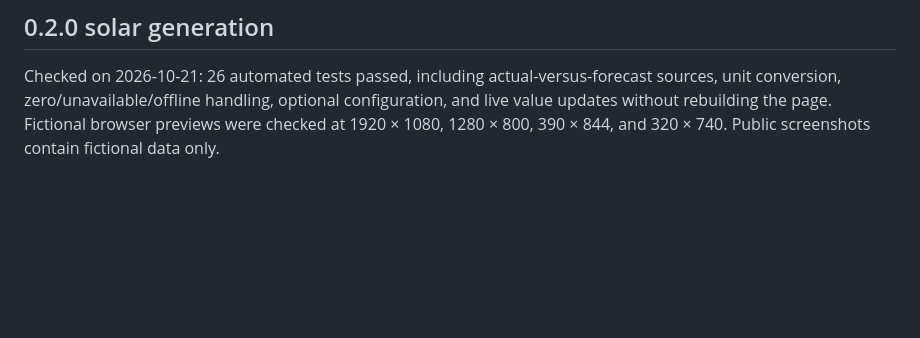
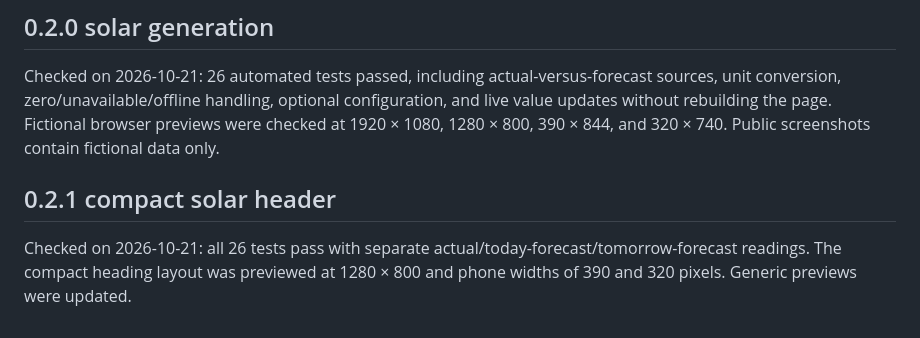
Before and after one commit to alexkibler/hearthglance, a Markdown page: docs/validation.md, the part around the change. GitHub-like rendering; blank space fills up the shorter version.

```diff
--- a/docs/validation.md
+++ b/docs/validation.md
@@ -15,3 +15,7 @@ Still required: clean HACS installation/download/resource registration, update f
 ## 0.2.0 solar generation
 
 Checked on 2026-10-21: 26 automated tests passed, including actual-versus-forecast sources, unit conversion, zero/unavailable/offline handling, optional configuration, and live value updates without rebuilding the page. Fictional browser previews were checked at 1920 × 1080, 1280 × 800, 390 × 844, and 320 × 740. Public screenshots contain fictional data only.
+
+## 0.2.1 compact solar header
+
+Checked on 2026-10-21: all 26 tests pass with separate actual/today-forecast/tomorrow-forecast readings. The compact heading layout was previewed at 1280 × 800 and phone widths of 390 and 320 pixels. Generic previews were updated.
```
Also changed, not shown: CHANGELOG.md (+6 -0 lines), README.md (+4 -3 lines), docs/images/solar-phone.jpg, docs/images/solar-wall.jpg, 10 other files.
